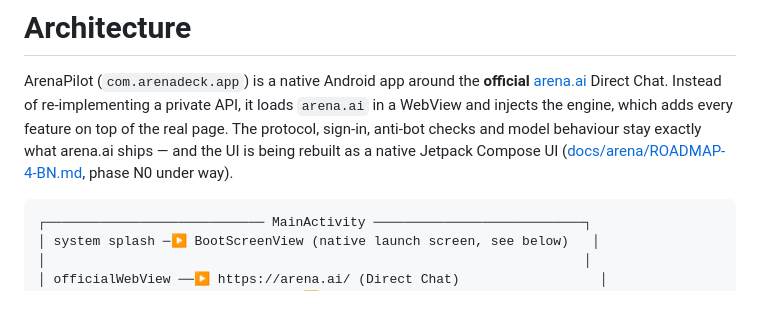
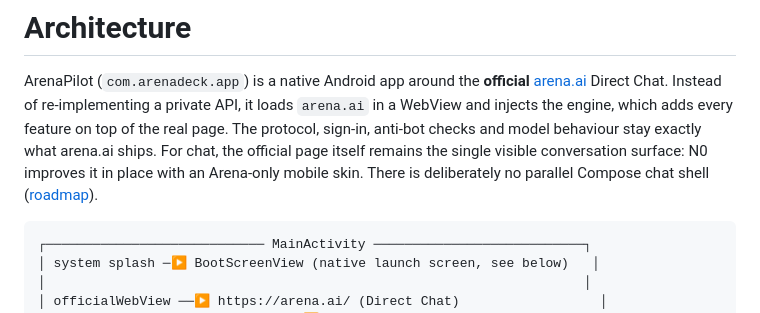
Before and after one commit to themuhammad-personal/Arenapilot, a Markdown page: docs/ARCHITECTURE.md, the part around the change. Rendered like a GitHub page.

Commit message:
docs: clarify the official page remains the chat surface

````diff
--- a/docs/ARCHITECTURE.md
+++ b/docs/ARCHITECTURE.md
@@ -4,8 +4,9 @@ ArenaPilot (`com.arenadeck.app`) is a native Android app around the **official**
 [arena.ai](https://arena.ai) Direct Chat. Instead of re-implementing a private API,
 it loads `arena.ai` in a WebView and injects the engine, which adds every feature on
 top of the real page. The protocol, sign-in, anti-bot checks and model behaviour stay
-exactly what arena.ai ships — and the UI is being rebuilt as a native Jetpack Compose
-UI ([docs/arena/ROADMAP-4-BN.md](arena/ROADMAP-4-BN.md), phase N0 under way).
+exactly what arena.ai ships. For chat, the official page itself remains the single
+visible conversation surface: N0 improves it in place with an Arena-only mobile skin.
+There is deliberately no parallel Compose chat shell ([roadmap](arena/ROADMAP-4-BN.md)).
 
 ```
 ┌──────────────────────────── MainActivity ───────────────────────────┐
````
